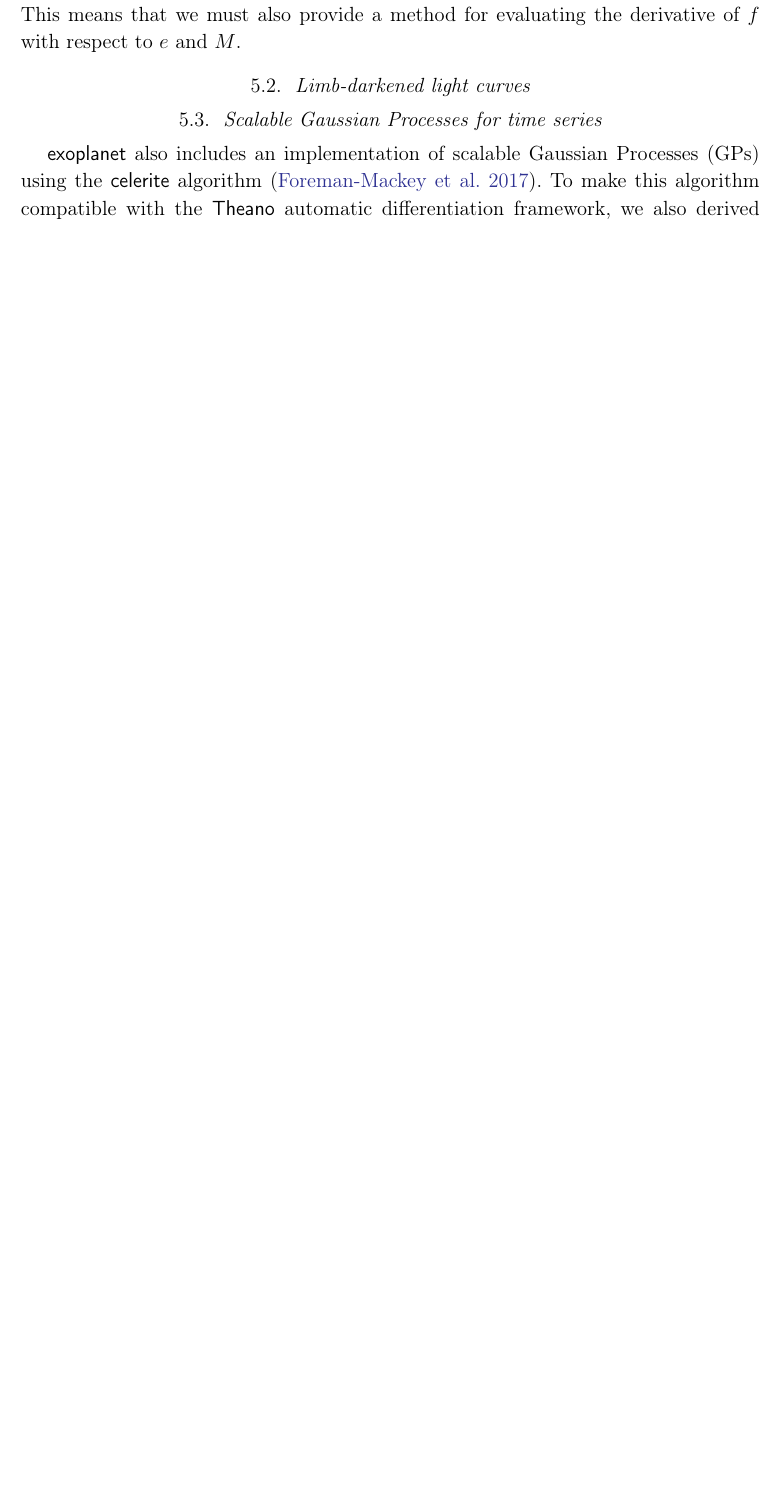
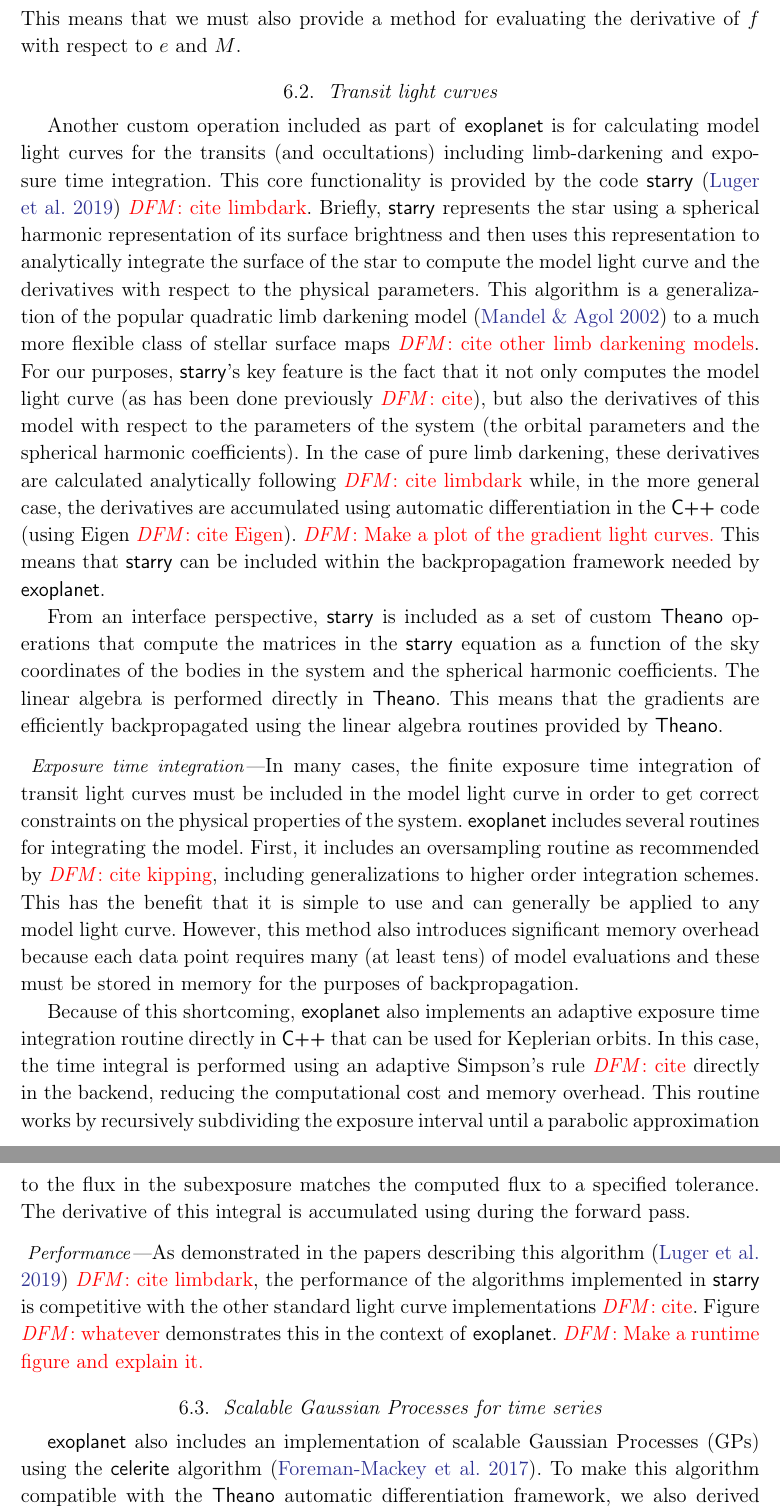
Before and after one commit to exoplanet-dev/paper, a LaTeX paper (exoplanet.tex, which reads xostyle.tex): part of page 7 of 14 before the commit and two parts of pages 8 and 9 of 16 after it, the two joined at a grey line, cut so that both start at the same text, the shorter picture padded with empty space. Compiled offline with pdfLaTeX; a LaTeX package or settings file that is missing is left out.

Commit message:
writing party

```diff
--- a/exoplanet.tex
+++ b/exoplanet.tex
@@ -329,7 +339,38 @@
 $f$ with respect to $e$ and $M$.
 
 
-\subsection{Limb-darkened light curves}
+\subsection{Transit light curves}
+
+Another custom operation included as part of \exoplanet\ is for calculating model light curves for the transits (and occultations) including limb-darkening and exposure time integration.
+This core functionality is provided by the code \starry\ \citep{Luger:2019} \dfmtodo{cite limbdark}.
+Briefly, \starry\ represents the star using a spherical harmonic representation of its surface brightness and then uses this representation to analytically integrate the surface of the star to compute the model light curve and the derivatives with respect to the physical parameters.
+This algorithm is a generalization of the popular quadratic limb darkening model \citep{Mandel:2002} to a much more flexible class of stellar surface maps \dfmtodo{cite other limb darkening models}.
+For our purposes, \starry's key feature is the fact that it not only computes the model light curve (as has been done previously \dfmtodo{cite}), but also the derivatives of this model with respect to the parameters of the system (the orbital parameters and the spherical harmonic coefficients).
+In the case of pure limb darkening, these derivatives are calculated analytically following \dfmtodo{cite limbdark} while, in the more general case, the derivatives are accumulated using automatic differentiation in the \cpp\ code (using Eigen \dfmtodo{cite Eigen}).
+\dfmtodo{Make a plot of the gradient light curves.}
+This means that \starry\ can be included within the backpropagation framework needed by \exoplanet.
+
+From an interface perspective, \starry\ is included as a set of custom \theano\ operations that compute the matrices in the \starry\ equation as a function of the sky coordinates of the bodies in the system and the spherical harmonic coefficients.
+The linear algebra is performed directly in \theano.
+This means that the gradients are efficiently backpropagated using the linear algebra routines provided by \theano.
+
+\paragraph{Exposure time integration}
+In many cases, the finite exposure time integration of transit light curves must be included in the model light curve in order to get correct constraints on the physical properties of the system.
+\exoplanet\ includes several routines for integrating the model.
+First, it includes an oversampling routine as recommended by \dfmtodo{cite kipping}, including generalizations to higher order integration schemes.
+This has the benefit that it is simple to use and can generally be applied to any model light curve.
+However, this method also introduces significant memory overhead because each data point requires many (at least tens) of model evaluations and these must be stored in memory for the purposes of backpropagation.
+
+Because of this shortcoming, \exoplanet\ also implements an adaptive exposure time integration routine directly in \cpp\ that can be used for Keplerian orbits.
+In this case, the time integral is performed using an adaptive Simpson's rule \dfmtodo{cite} directly in the backend, reducing the computational cost and memory overhead.
+This routine works by recursively subdividing the exposure interval until a parabolic approximation to the flux in the subexposure matches the computed flux to a specified tolerance.
+The derivative of this integral is accumulated using during the forward pass.
+
+\paragraph{Performance}
+As demonstrated in the papers describing this algorithm \citep{Luger:2019} \dfmtodo{cite limbdark}, the performance of the algorithms implemented in \starry\ is competitive with the other standard light curve implementations \dfmtodo{cite}.
+Figure \dfmtodo{whatever} demonstrates this in the context of \exoplanet.
+\dfmtodo{Make a runtime figure and explain it.}
+
 
 \subsection{Scalable Gaussian Processes for time series}
 
--- a/xostyle.tex
+++ b/xostyle.tex
@@ -40,6 +40,7 @@
 % Projects:
 \newcommand{\project}[1]{\textsf{#1}}
 \newcommand{\exoplanet}{\project{exoplanet}}
+\newcommand{\starry}{\project{starry}}
 \newcommand{\radvel}{\project{RadVel}}
 \newcommand{\batman}{\project{batman}}
 \newcommand{\python}{\project{Python}}
```
Also changed, not shown: figures/kepler_solver.pdf, exoplanet.tex (15 more changed lines).
